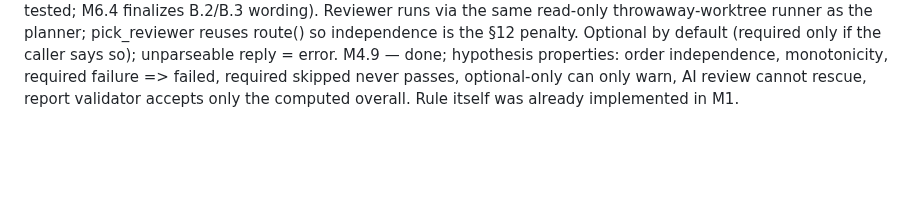
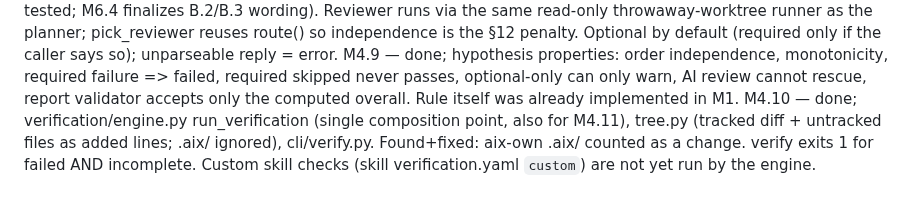
Before and after one commit to tanmoy162111/AIX, a Markdown page: docs/playbook/PROGRESS.md, the part around one of its changes. Drawn GitHub-style; blank space fills up the shorter version.

Commit message:
docs(progress): tick M4.10
Co-Authored-By: Claude Sonnet 5 <noreply@anthropic.com>

```diff
--- a/docs/playbook/PROGRESS.md
+++ b/docs/playbook/PROGRESS.md
@@ -197,3 +197,4 @@ M4.6 — done; verification/policy.py run_policy_check (reuses core scope glob r
 M4.7 — done; ADR-0017; verification/baseline.py (Baseline model, run_baseline, apply_baseline). Wiring (run once before the first write attempt of a run, on the run-branch head) happens in the engine/orchestrator, M4.9-M4.11.
 M4.8 — done; verification/ai_review.py + core/prompts/review.j2 (snapshot-tested; M6.4 finalizes B.2/B.3 wording). Reviewer runs via the same read-only throwaway-worktree runner as the planner; pick_reviewer reuses route() so independence is the §12 penalty. Optional by default (required only if the caller says so); unparseable reply = error.
 M4.9 — done; hypothesis properties: order independence, monotonicity, required failure => failed, required skipped never passes, optional-only can only warn, AI review cannot rescue, report validator accepts only the computed overall. Rule itself was already implemented in M1.
+M4.10 — done; verification/engine.py run_verification (single composition point, also for M4.11), tree.py (tracked diff + untracked files as added lines; .aix/ ignored), cli/verify.py. Found+fixed: aix-own .aix/ counted as a change. verify exits 1 for failed AND incomplete. Custom skill checks (skill verification.yaml `custom`) are not yet run by the engine.
```
Also changed, not shown: other parts of docs/playbook/PROGRESS.md (+1 -1 lines).
